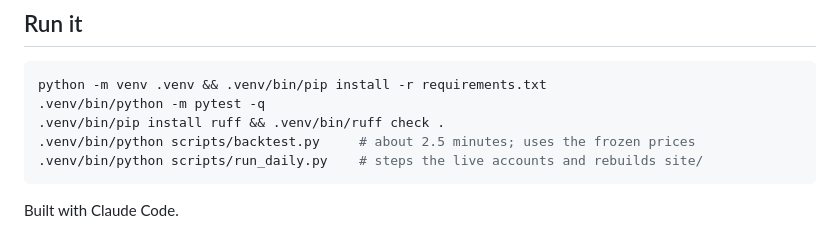
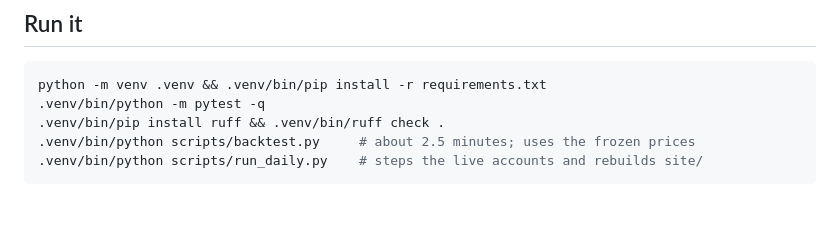
Before and after one commit to poollaaneesh-rgb/paper-trader, a Markdown page: README.md, the part around the change. Drawn GitHub-style; blank space fills up the shorter version.

Commit message:
README: drop the build-tool line

````diff
--- a/README.md
+++ b/README.md
@@ -50,5 +50,3 @@ python -m venv .venv && .venv/bin/pip install -r requirements.txt
 .venv/bin/python scripts/backtest.py     # about 2.5 minutes; uses the frozen prices
 .venv/bin/python scripts/run_daily.py    # steps the live accounts and rebuilds site/
 ```
-
-Built with Claude Code.
````
